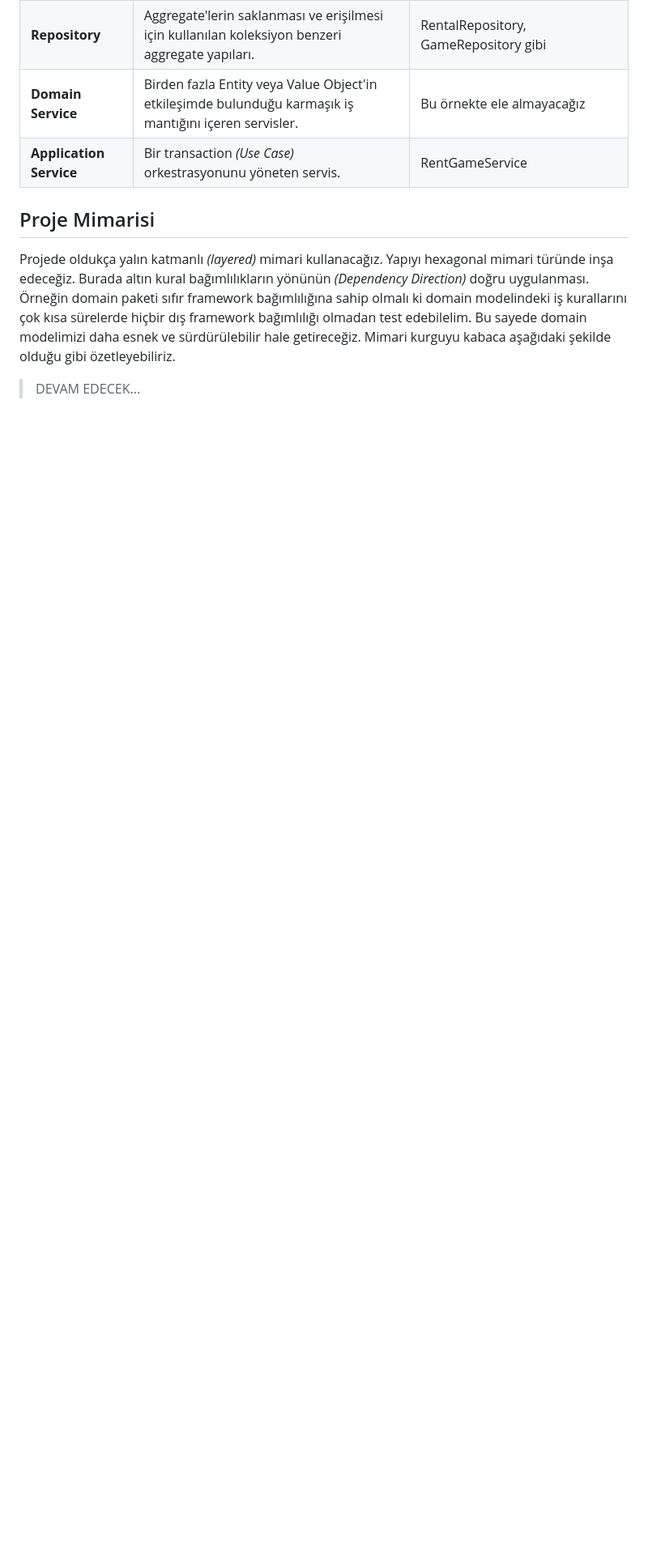
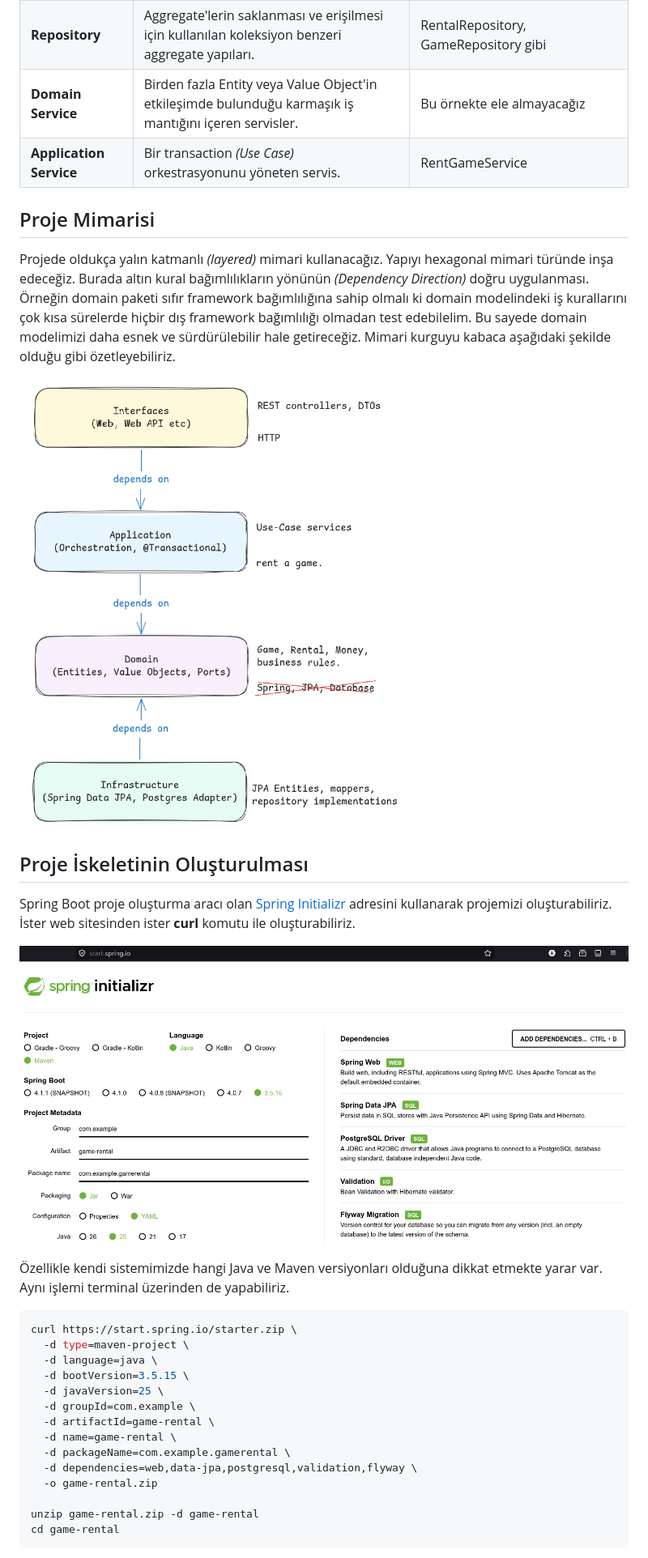
Before and after one commit to buraksenyurt/enterprise-patterns-with-java, a Markdown page: src/DDD/README.md, the part around the change printed below. Shown: that part at 81% size. Drawn GitHub-style; pictures changed too: images/DDDBasic.png (added), images/SpringBootInit.png (added); blank space fills up the shorter version.

````diff
--- a/src/DDD/README.md
+++ b/src/DDD/README.md
@@ -39,4 +39,30 @@ DDD daha çok iş modelini kodun tam merkezine yerleştirme yaklaşımıdır. Bu
 
 Projede oldukça yalın katmanlı *(layered)* mimari kullanacağız. Yapıyı hexagonal mimari türünde inşa edeceğiz. Burada altın kural bağımlılıkların yönünün *(Dependency Direction)* doğru uygulanması. Örneğin domain paketi sıfır framework bağımlılığına sahip olmalı ki domain modelindeki iş kurallarını çok kısa sürelerde hiçbir dış framework bağımlılığı olmadan test edebilelim. Bu sayede domain modelimizi daha esnek ve sürdürülebilir hale getireceğiz. Mimari kurguyu kabaca aşağıdaki şekilde olduğu gibi özetleyebiliriz.
 
-> DEVAM EDECEK...
+![DDD Basic](../../images/DDDBasic.png)
+
+## Proje İskeletinin Oluşturulması
+
+Spring Boot proje oluşturma aracı olan [Spring Initializr](https://start.spring.io/) adresini kullanarak projemizi oluşturabiliriz. İster web sitesinden ister **curl** komutu ile oluşturabiliriz.
+
+![Spring Boot Initializr](../../images/SpringBootInit.png)
+
+Özellikle kendi sistemimizde hangi Java ve Maven versiyonları olduğuna dikkat etmekte yarar var. Aynı işlemi terminal üzerinden de yapabiliriz.
+
+```bash
+curl https://start.spring.io/starter.zip \
+  -d type=maven-project \
+  -d language=java \
+  -d bootVersion=3.5.15 \
+  -d javaVersion=25 \
+  -d groupId=com.example \
+  -d artifactId=game-rental \
+  -d name=game-rental \
+  -d packageName=com.example.gamerental \
+  -d dependencies=web,data-jpa,postgresql,validation,flyway \
+  -o game-rental.zip
+
+unzip game-rental.zip -d game-rental
+cd game-rental
+```
+
````
Also changed, not shown: other parts of src/DDD/README.md (+11 -0 lines).
